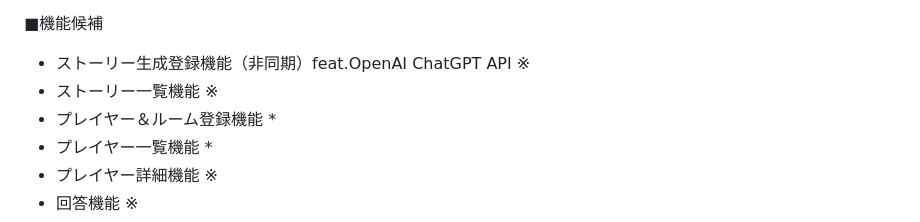
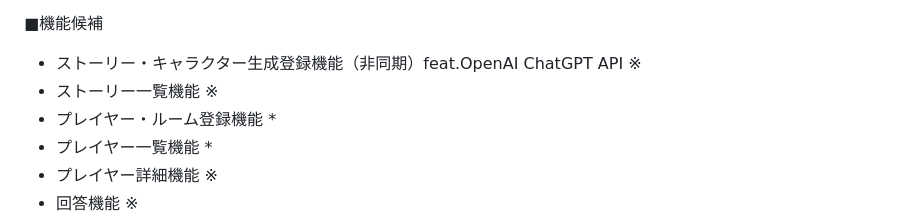
Before and after one commit to mvmmvm/mystory, a Markdown page: README.md, the part around the change. Drawn GitHub-style.

Commit message:
機能内容の微修正

```diff
--- a/README.md
+++ b/README.md
@@ -36,9 +36,9 @@ Figma：https://www.figma.com/file/eWBmUHClXYpwZpgkLUS1tm/MyStoryScreenTransitio
 自動生成のため何度でも遊べて、webサービスのため場所を取らず、場所を選ばず、リアルタイムでも、通話中でも楽しめる（チャット機能も作りたい）
 
 ■機能候補
-* ストーリー生成登録機能（非同期）feat.OpenAI ChatGPT API ※
+* ストーリー・キャラクター生成登録機能（非同期）feat.OpenAI ChatGPT API ※
 * ストーリー一覧機能 ※
-* プレイヤー＆ルーム登録機能 *
+* プレイヤー・ルーム登録機能 *
 * プレイヤー一覧機能 *
 * プレイヤー詳細機能 ※
 * 回答機能 ※
```
